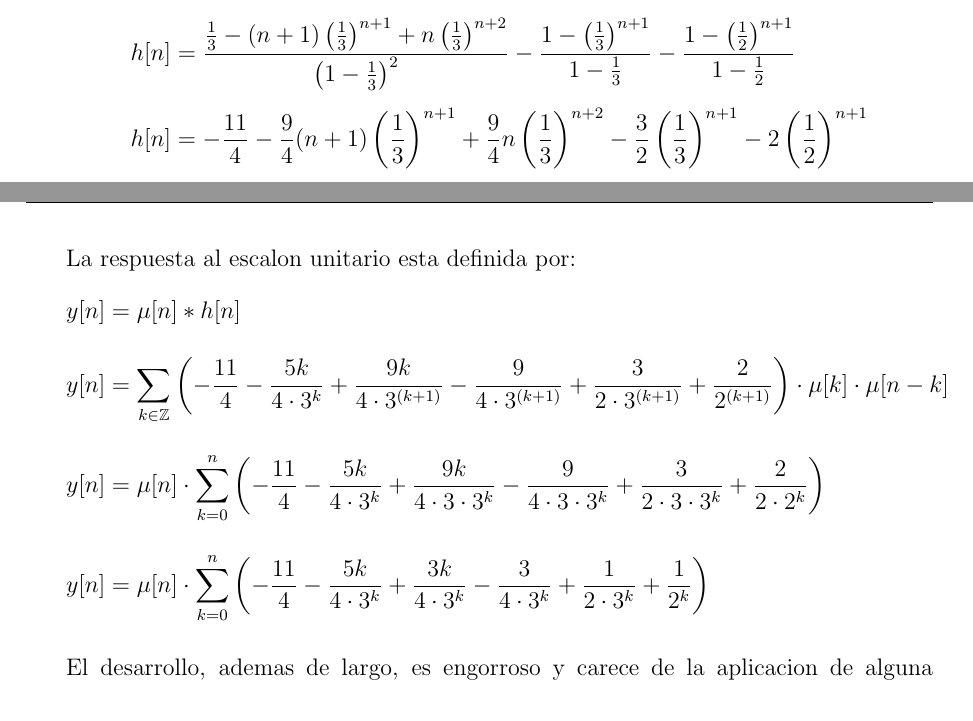
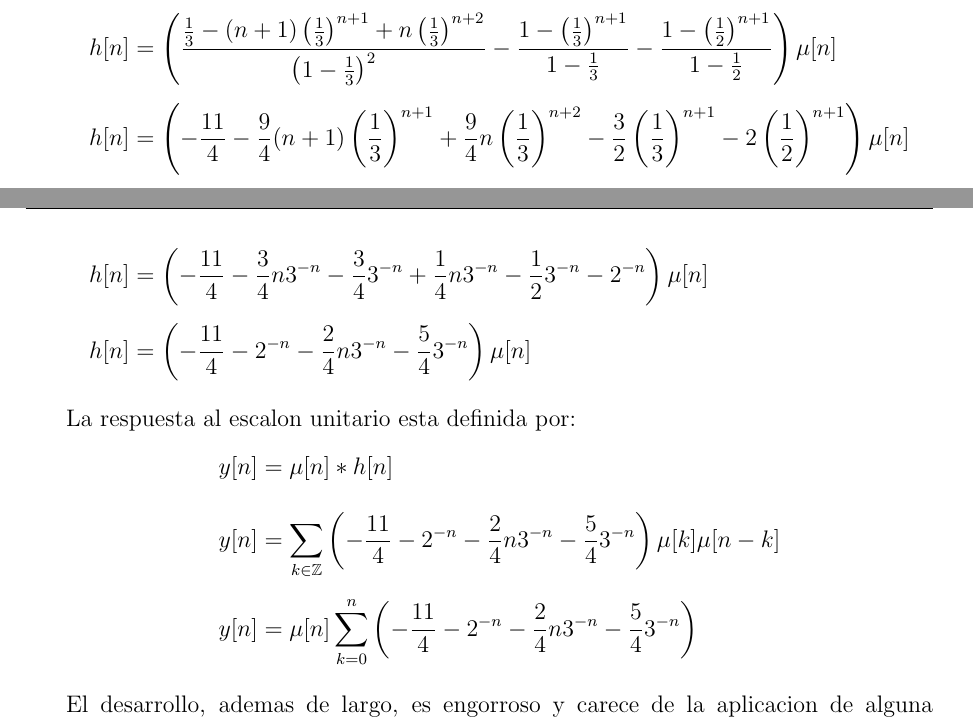
Before and after one commit to Corte0/ASYS-TP3, a LaTeX document (tp3.tex): two parts of pages 6 and 7 of 12, joined at a grey line, cut so that both start at the same text. Compiled offline with pdfLaTeX.

Commit message:
Simplifica el desarrollo de la primer h

```diff
--- a/tp3.tex
+++ b/tp3.tex
@@ -227,23 +227,41 @@ Considerar el siguiente sistema de tiempo discreto:
     \end{equation}
     Con estos resultados, podemos continuar el desarrollo.
 
-    \begin{align*}
-      h[n] &= \frac{\frac{1}{3}-(n+1)\left(\frac{1}{3}\right)^{n+1} + n\left(\frac{1}{3}\right)^{n+2}}{\left(1-\frac{1}{3}\right)^2} -
-      \frac{1-\left(\frac{1}{3}\right)^{n+1}}{1-\frac{1}{3}} - \frac{1-\left(\frac{1}{2}\right)^{n+1}}{1-\frac{1}{2}}\\
-      h[n] &= -\frac{11}{4}-\frac{9}{4}(n+1)\left(\frac{1}{3}\right)^{n+1} + \frac{9}{4}n\left(\frac{1}{3}\right)^{n+2} -
-      \frac{3}{2} \left(\frac{1}{3} \right)^{n+1} - 2 \left(\frac{1}{2}\right)^{n+1}
-    \end{align*}
+    {
+      \allowdisplaybreaks
+      \begin{align*}
+        h[n] &= \left(\frac{\frac{1}{3}-(n+1)\left(\frac{1}{3}\right)^{n+1} + n\left(\frac{1}{3}\right)^{n+2}}{\left(1-\frac{1}{3}\right)^2} -
+          \frac{1-\left(\frac{1}{3}\right)^{n+1}}{1-\frac{1}{3}} - \frac{1-\left(\frac{1}{2}\right)^{n+1}}{1-\frac{1}{2}}\right) \mu[n]\\
+        %
+        h[n] &= \left(-\frac{11}{4}-\frac{9}{4}(n+1)\left(\frac{1}{3}\right)^{n+1} + \frac{9}{4}n\left(\frac{1}{3}\right)^{n+2} -
+        \frac{3}{2} \left(\frac{1}{3} \right)^{n+1} - 2 \left(\frac{1}{2}\right)^{n+1}\right) \mu[n] \\
+        %
+        h[n] &= \left(-\frac{11}{4} -\frac{3}{4} n 3^{-n} - \frac{3}{4} 3^{-n} +
+          \frac{1}{4}n 3^{-n} - \frac{1}{2} 3^{-n} - 2^{-n}\right) \mu[n]\\
+        %
+        h[n] &= \left(-\frac{11}{4} - 2^{-n} - \frac{2}{4} n 3^{-n} - \frac{5}{4} 3^{-n}\right) \mu[n]
+      \end{align*}
+    }
 
     La respuesta al escalon unitario esta definida por:
     \begin{align*}
       y[n] &= \mu[n] * h[n]\\[6pt]
-      y[n] &= \sum_{k \in \mathbb{Z}} \left(-\frac{11}{4} - \frac{5k}{4 \cdot 3^k} + \frac{9k}{4 \cdot 3^{(k+1)}} -
-        \frac{9}{4 \cdot 3^{(k+1)}} + \frac{3}{2 \cdot 3^{(k+1)}} + \frac{2}{2^{(k+1)}} \right) \cdot \mu[k] \cdot \mu[n-k]\\[6pt]
-      y[n] &= \mu[n] \cdot \sum_{k=0}^{n} \left(-\frac{11}{4} - \frac{5k}{4 \cdot 3^k} + \frac{9k}{4 \cdot 3 \cdot 3^k} -
-        \frac{9}{4 \cdot 3 \cdot 3^k} + \frac{3}{2 \cdot 3 \cdot 3^k} + \frac{2}{2 \cdot 2^k} \right)\\[6pt]
-      y[n] &= \mu[n] \cdot \sum_{k=0}^{n} \left(-\frac{11}{4} - \frac{5k}{4 \cdot 3^k} + \frac{3k}{4 \cdot 3^k} -
-        \frac{3}{4 \cdot 3^k} + \frac{1}{2 \cdot 3^k} + \frac{1}{2^k}\right)
+      %
+      y[n] &= \sum_{k \in \mathbb{Z}} \left(-\frac{11}{4} - 2^{-n} - \frac{2}{4} n 3^{-n} - \frac{5}{4} 3^{-n}\right) \mu[k] \mu[n-k]\\
+      %
+      y[n] &= \mu[n] \sum_{k=0}^n \left(-\frac{11}{4} - 2^{-n} - \frac{2}{4} n 3^{-n} - \frac{5}{4} 3^{-n}\right)
     \end{align*}
+
+    % desarrollo pambi
+    %\begin{align*}
+    %  y[n] &= \mu[n] * h[n]\\[6pt]
+    %  y[n] &= \sum_{k \in \mathbb{Z}} \left(-\frac{11}{4} - \frac{5k}{4 \cdot 3^k} + \frac{9k}{4 \cdot 3^{(k+1)}} -
+    %    \frac{9}{4 \cdot 3^{(k+1)}} + \frac{3}{2 \cdot 3^{(k+1)}} + \frac{2}{2^{(k+1)}} \right) \cdot \mu[k] \cdot \mu[n-k]\\[6pt]
+    %  y[n] &= \mu[n] \cdot \sum_{k=0}^{n} \left(-\frac{11}{4} - \frac{5k}{4 \cdot 3^k} + \frac{9k}{4 \cdot 3 \cdot 3^k} -
+    %    \frac{9}{4 \cdot 3 \cdot 3^k} + \frac{3}{2 \cdot 3 \cdot 3^k} + \frac{2}{2 \cdot 2^k} \right)\\[6pt]
+    %  y[n] &= \mu[n] \cdot \sum_{k=0}^{n} \left(-\frac{11}{4} - \frac{5k}{4 \cdot 3^k} + \frac{3k}{4 \cdot 3^k} -
+    %    \frac{3}{4 \cdot 3^k} + \frac{1}{2 \cdot 3^k} + \frac{1}{2^k}\right)
+    %\end{align*}
 
     El desarrollo, ademas de largo, es engorroso y carece de la aplicacion de alguna propiedad importante o identidad
     no vista. Todos los terminos de la suma usan o la identidad de la serie trigonometrica (\ref{s.geometrica}), su
```
